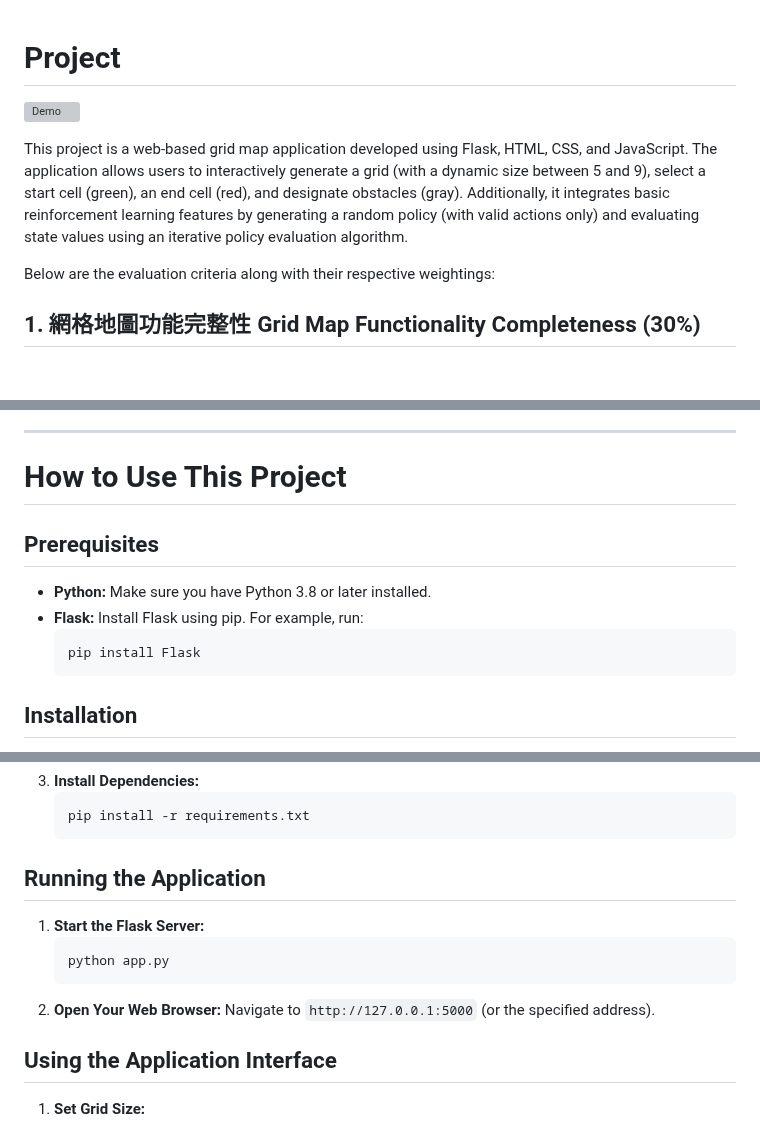
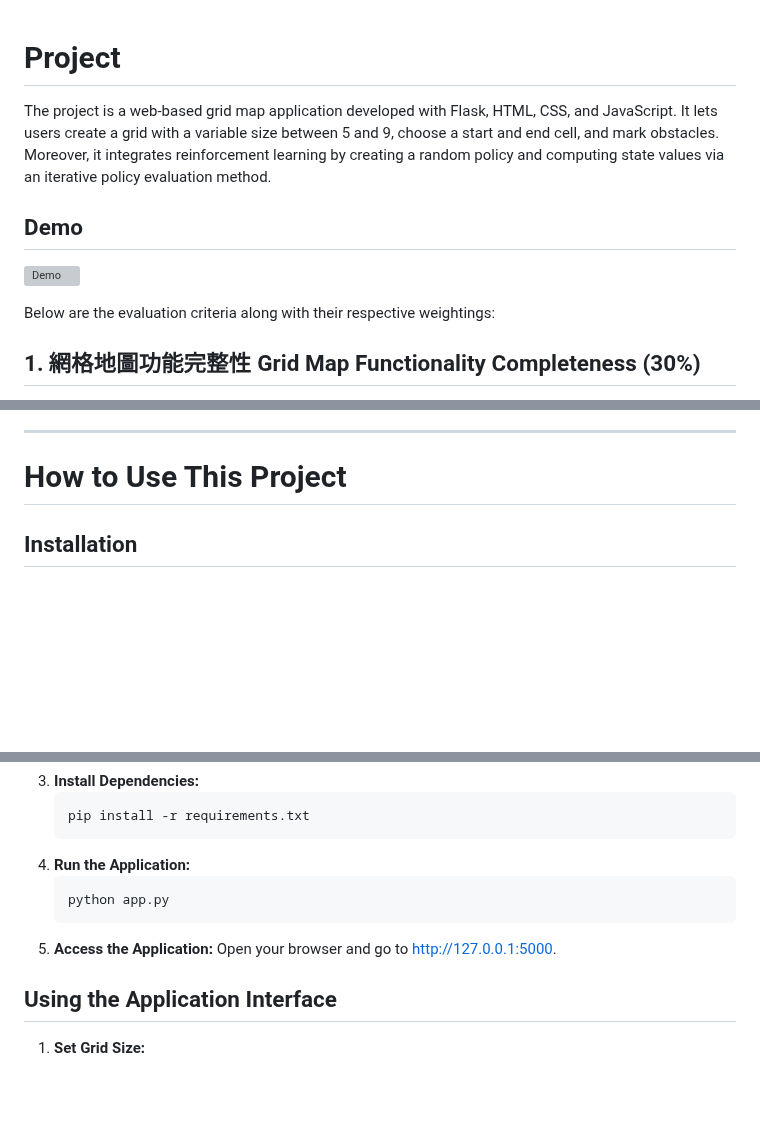
Before and after one commit to YANGCHIHUNG/DRL, a Markdown page: hw1/README.md, 3 parts joined by grey strips. GitHub-like rendering; blank space fills up the shorter version; grey boxes are pictures that could not be loaded.

Commit message:
docs: make descrition more easyly understand

````diff
--- a/hw1/README.md
+++ b/hw1/README.md
@@ -1,8 +1,9 @@
 # Project
 
+The project is a web-based grid map application developed with Flask, HTML, CSS, and JavaScript. It lets users create a grid with a variable size between 5 and 9, choose a start and end cell, and mark obstacles. Moreover, it integrates reinforcement learning by creating a random policy and computing state values via an iterative policy evaluation method.
+
+## Demo
 ![Demo](static/demo.gif)
-
-This project is a web-based grid map application developed using Flask, HTML, CSS, and JavaScript. The application allows users to interactively generate a grid (with a dynamic size between 5 and 9), select a start cell (green), an end cell (red), and designate obstacles (gray). Additionally, it integrates basic reinforcement learning features by generating a random policy (with valid actions only) and evaluating state values using an iterative policy evaluation algorithm.
 
 Below are the evaluation criteria along with their respective weightings:
 
@@ -66,13 +67,6 @@ Below are the evaluation criteria along with their respective weightings:
 
 # How to Use This Project
 
-## Prerequisites
-- **Python:** Make sure you have Python 3.8 or later installed.
-- **Flask:** Install Flask using pip. For example, run:
-  ```bash
-  pip install Flask
-  ```
-
 ## Installation
 1. **Clone the Repository:**
    ```bash
@@ -88,14 +82,12 @@ Below are the evaluation criteria along with their respective weightings:
    ```bash
    pip install -r requirements.txt
    ```
-
-## Running the Application
-1. **Start the Flask Server:**
+4. **Run the Application:**
    ```bash
    python app.py
    ```
-2. **Open Your Web Browser:**
-   Navigate to `http://127.0.0.1:5000` (or the specified address).
+5. **Access the Application:**
+   Open your browser and go to [http://127.0.0.1:5000](http://127.0.0.1:5000).
 
 ## Using the Application Interface
 1. **Set Grid Size:**
````
